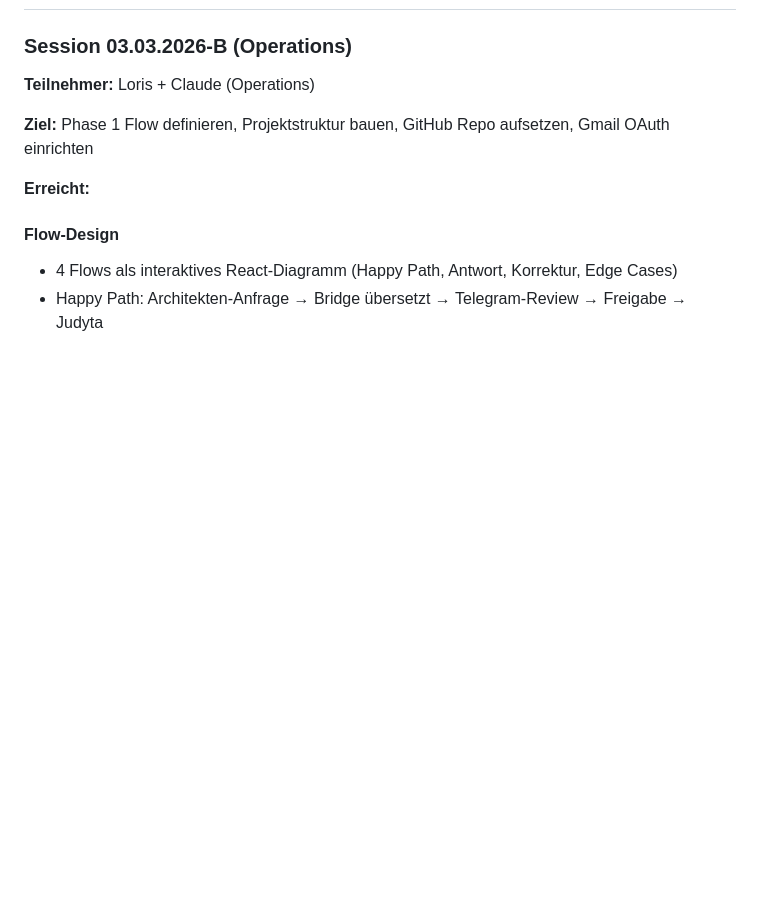
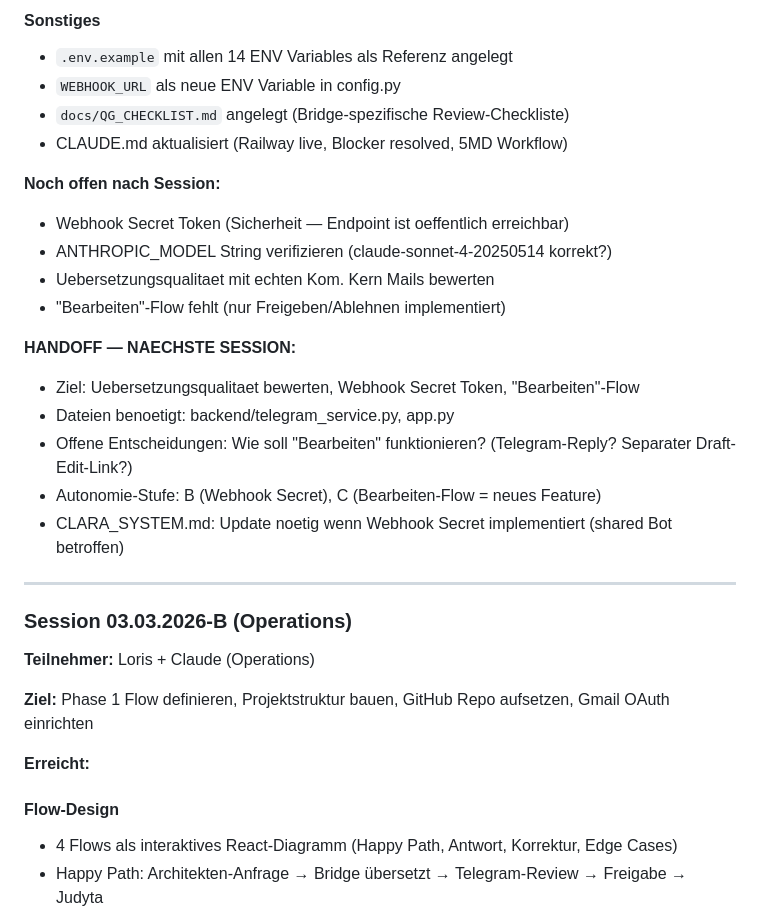
Before and after one commit to streitAIsolutions/Clara_bridge, a Markdown page: docs/SESSION_LOG.md, the part around one of its changes. GitHub-like rendering; blank space fills up the shorter version.

Commit message:
docs: 5MD update — Phase 1 live, E2E bestanden, 2-Chat-System dokumentiert
Co-Authored-By: Claude Opus 4.6 <noreply@anthropic.com>

```diff
--- a/docs/SESSION_LOG.md
+++ b/docs/SESSION_LOG.md
@@ -10,3 +60,23 @@ Die neuesten Sessions stehen oben. Fuer Projekt-Kontext siehe PROJECT_BRAIN.md,
+#### Sonstiges
+- `.env.example` mit allen 14 ENV Variables als Referenz angelegt
+- `WEBHOOK_URL` als neue ENV Variable in config.py
+- `docs/QG_CHECKLIST.md` angelegt (Bridge-spezifische Review-Checkliste)
+- CLAUDE.md aktualisiert (Railway live, Blocker resolved, 5MD Workflow)
+
+**Noch offen nach Session:**
+- Webhook Secret Token (Sicherheit — Endpoint ist oeffentlich erreichbar)
+- ANTHROPIC_MODEL String verifizieren (claude-sonnet-4-20250514 korrekt?)
+- Uebersetzungsqualitaet mit echten Kom. Kern Mails bewerten
+- "Bearbeiten"-Flow fehlt (nur Freigeben/Ablehnen implementiert)
+
+**HANDOFF — NAECHSTE SESSION:**
+- Ziel: Uebersetzungsqualitaet bewerten, Webhook Secret Token, "Bearbeiten"-Flow
+- Dateien benoetigt: backend/telegram_service.py, app.py
+- Offene Entscheidungen: Wie soll "Bearbeiten" funktionieren? (Telegram-Reply? Separater Draft-Edit-Link?)
+- Autonomie-Stufe: B (Webhook Secret), C (Bearbeiten-Flow = neues Feature)
+- CLARA_SYSTEM.md: Update noetig wenn Webhook Secret implementiert (shared Bot betroffen)
+
+---
 
 ### Session 03.03.2026-B (Operations)
 
```
Also changed, not shown: other parts of docs/SESSION_LOG.md (+50 -0 lines), docs/PROJECT_BRAIN.md (+23 -10 lines), docs/TODO.md (+30 -22 lines).
